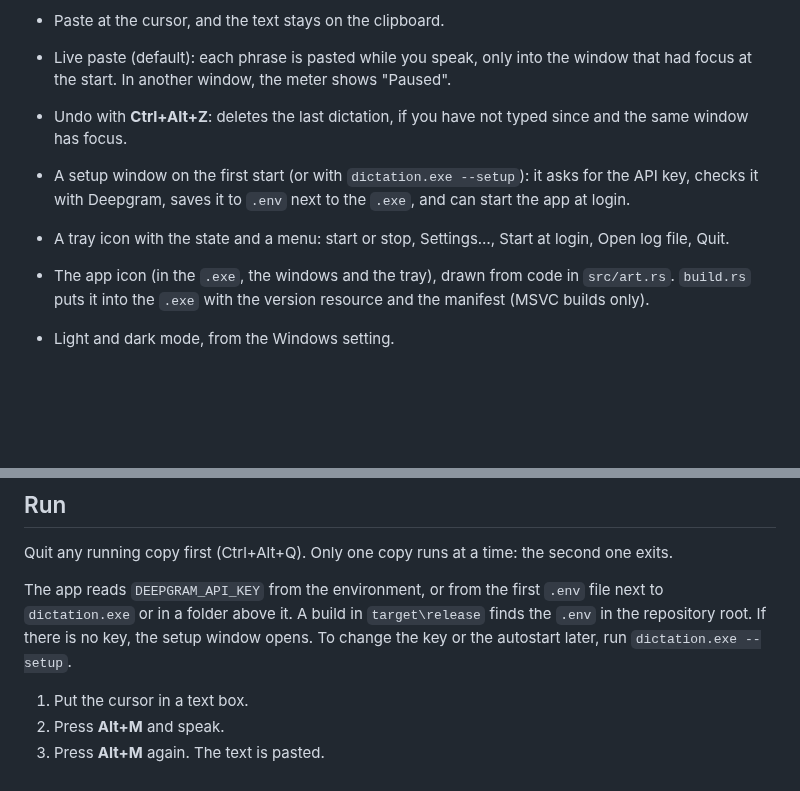
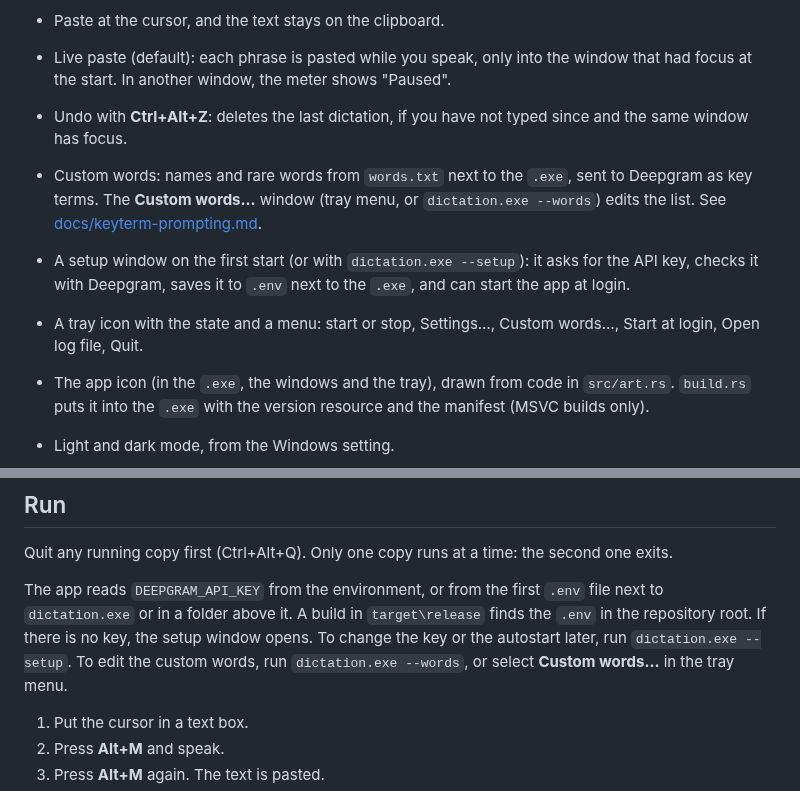
Before and after one commit to rawasmhd/deepgram-dictation, a Markdown page: rust/README.md, 2 parts joined by grey strips. Rendered like a GitHub page; blank space fills up the shorter version.

```diff
--- a/rust/README.md
+++ b/rust/README.md
@@ -10,9 +10,10 @@ This folder holds the app: `dictation.exe`, written in Rust. It replaced the Pyt
 - Paste at the cursor, and the text stays on the clipboard.
 - Live paste (default): each phrase is pasted while you speak, only into the window that had focus at the start. In another window, the meter shows "Paused".
 - Undo with **Ctrl+Alt+Z**: deletes the last dictation, if you have not typed since and the same window has focus.
+- Custom words: names and rare words from `words.txt` next to the `.exe`, sent to Deepgram as key terms. The **Custom words…** window (tray menu, or `dictation.exe --words`) edits the list. See [docs/keyterm-prompting.md](../docs/keyterm-prompting.md).
 
 - A setup window on the first start (or with `dictation.exe --setup`): it asks for the API key, checks it with Deepgram, saves it to `.env` next to the `.exe`, and can start the app at login.
-- A tray icon with the state and a menu: start or stop, Settings…, Start at login, Open log file, Quit.
+- A tray icon with the state and a menu: start or stop, Settings…, Custom words…, Start at login, Open log file, Quit.
 - The app icon (in the `.exe`, the windows and the tray), drawn from code in `src/art.rs`. `build.rs` puts it into the `.exe` with the version resource and the manifest (MSVC builds only).
 - Light and dark mode, from the Windows setting.
 - A log file, `dictation.log`, next to the `.exe`.
@@ -47,7 +48,7 @@ The `.exe` is not code-signed yet (#19):
 
 Quit any running copy first (Ctrl+Alt+Q). Only one copy runs at a time: the second one exits.
 
-The app reads `DEEPGRAM_API_KEY` from the environment, or from the first `.env` file next to `dictation.exe` or in a folder above it. A build in `target\release` finds the `.env` in the repository root. If there is no key, the setup window opens. To change the key or the autostart later, run `dictation.exe --setup`.
+The app reads `DEEPGRAM_API_KEY` from the environment, or from the first `.env` file next to `dictation.exe` or in a folder above it. A build in `target\release` finds the `.env` in the repository root. If there is no key, the setup window opens. To change the key or the autostart later, run `dictation.exe --setup`. To edit the custom words, run `dictation.exe --words`, or select **Custom words…** in the tray menu.
 
 1. Put the cursor in a text box.
 2. Press **Alt+M** and speak.
```
Also changed, not shown: README.md (+16 -1 lines), assets/meter-demo.gif, assets/meter-paused.png (added), assets/settings.png (added), assets/tray-menu.png (added).
